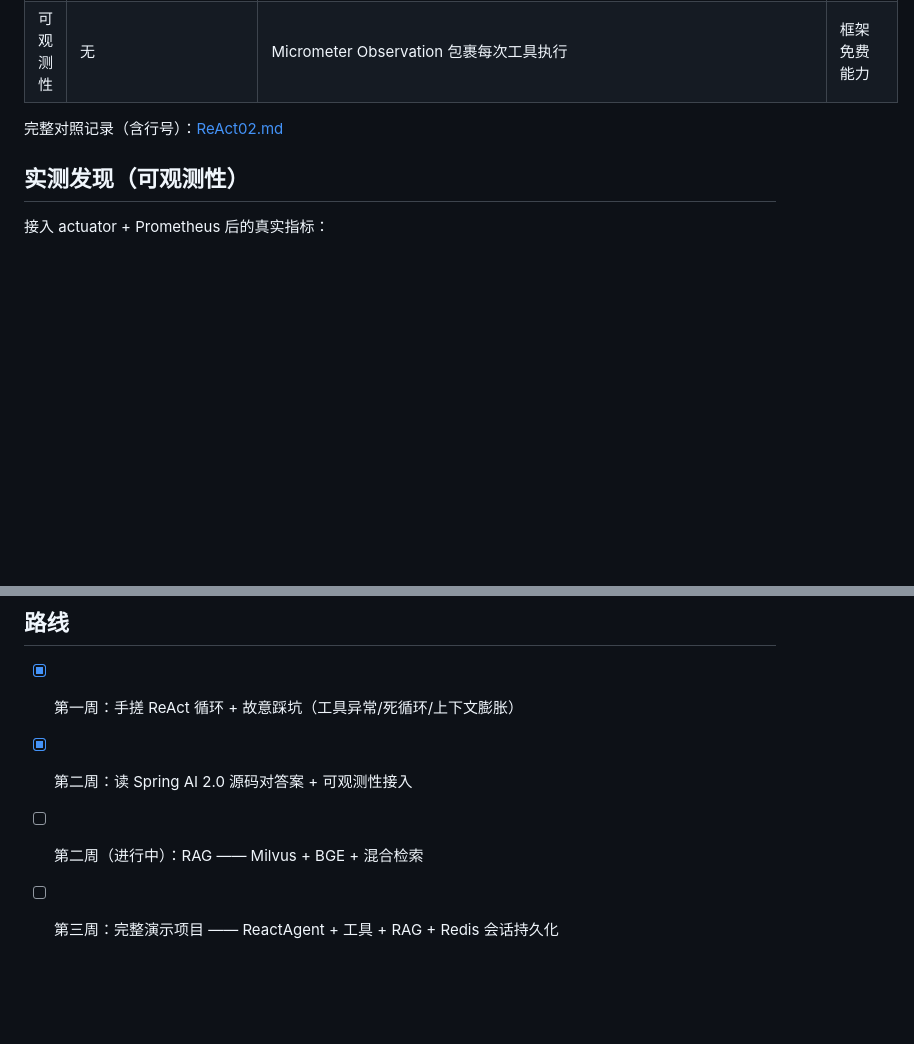
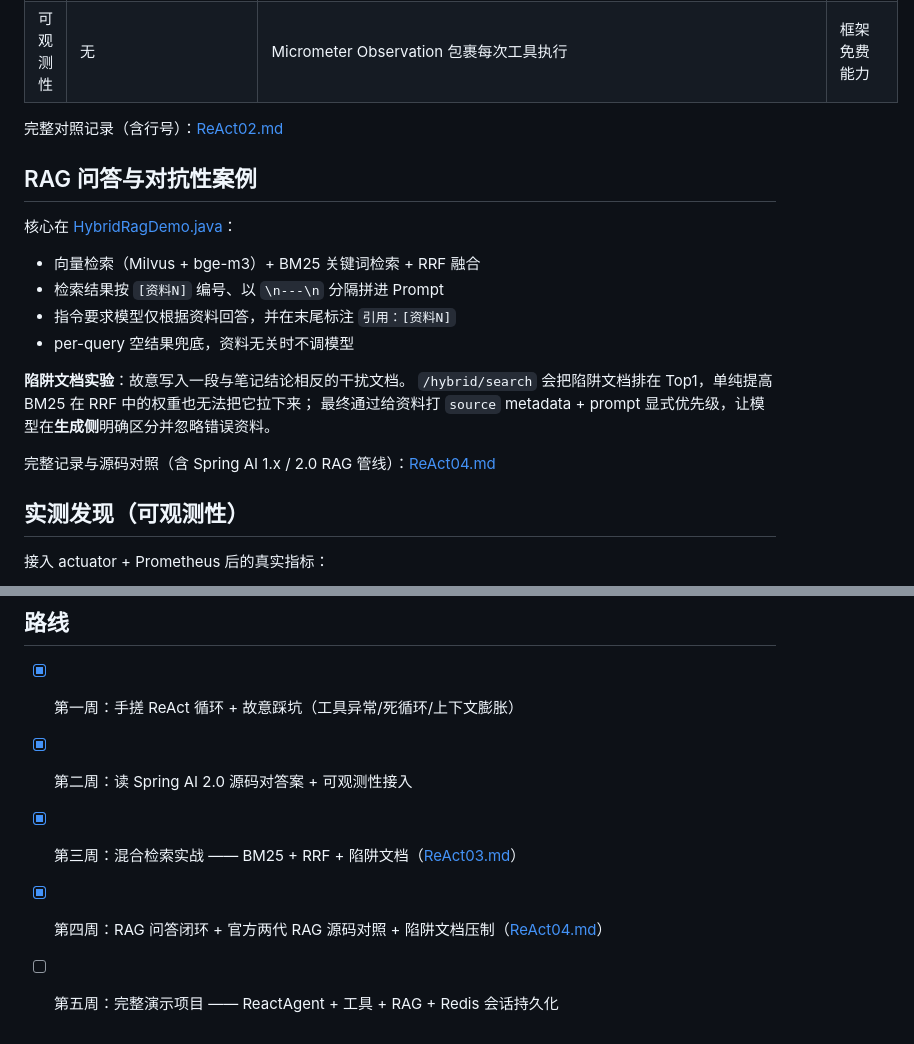
Before and after one commit to cccvip/zero-agent, a Markdown page: README.md, 2 parts joined by grey strips. Drawn GitHub-style; blank space fills up the shorter version.

Commit message:
docs(README): 补充 RAG 问答与陷阱文档压制案例，更新学习路线

```diff
--- a/README.md
+++ b/README.md
@@ -45,6 +45,21 @@
 
 完整对照记录（含行号）：[ReAct02.md](ReAct02.md)
 
+## RAG 问答与对抗性案例
+
+核心在 [HybridRagDemo.java](src/main/java/com/ai/demo/rag/HybridRagDemo.java)：
+
+- 向量检索（Milvus + bge-m3）+ BM25 关键词检索 + RRF 融合
+- 检索结果按 `[资料N]` 编号、以 `\n---\n` 分隔拼进 Prompt
+- 指令要求模型仅根据资料回答，并在末尾标注 `引用：[资料N]`
+- per-query 空结果兜底，资料无关时不调模型
+
+**陷阱文档实验**：故意写入一段与笔记结论相反的干扰文档。
+`/hybrid/search` 会把陷阱文档排在 Top1，单纯提高 BM25 在 RRF 中的权重也无法把它拉下来；
+最终通过给资料打 `source` metadata + prompt 显式优先级，让模型在**生成侧**明确区分并忽略错误资料。
+
+完整记录与源码对照（含 Spring AI 1.x / 2.0 RAG 管线）：[ReAct04.md](ReAct04.md)
+
 ## 实测发现（可观测性）
 
 接入 actuator + Prometheus 后的真实指标：
@@ -80,5 +95,6 @@ Spring Boot 4.1 · Spring AI 2.0 · JDK 21 · DeepSeek · Micrometer + Prometheu
 
 - [x] 第一周：手搓 ReAct 循环 + 故意踩坑（工具异常/死循环/上下文膨胀）
 - [x] 第二周：读 Spring AI 2.0 源码对答案 + 可观测性接入
-- [ ] 第二周（进行中）：RAG —— Milvus + BGE + 混合检索
-- [ ] 第三周：完整演示项目 —— ReactAgent + 工具 + RAG + Redis 会话持久化
+- [x] 第三周：混合检索实战 —— BM25 + RRF + 陷阱文档（[ReAct03.md](ReAct03.md)）
+- [x] 第四周：RAG 问答闭环 + 官方两代 RAG 源码对照 + 陷阱文档压制（[ReAct04.md](ReAct04.md)）
+- [ ] 第五周：完整演示项目 —— ReactAgent + 工具 + RAG + Redis 会话持久化
```
